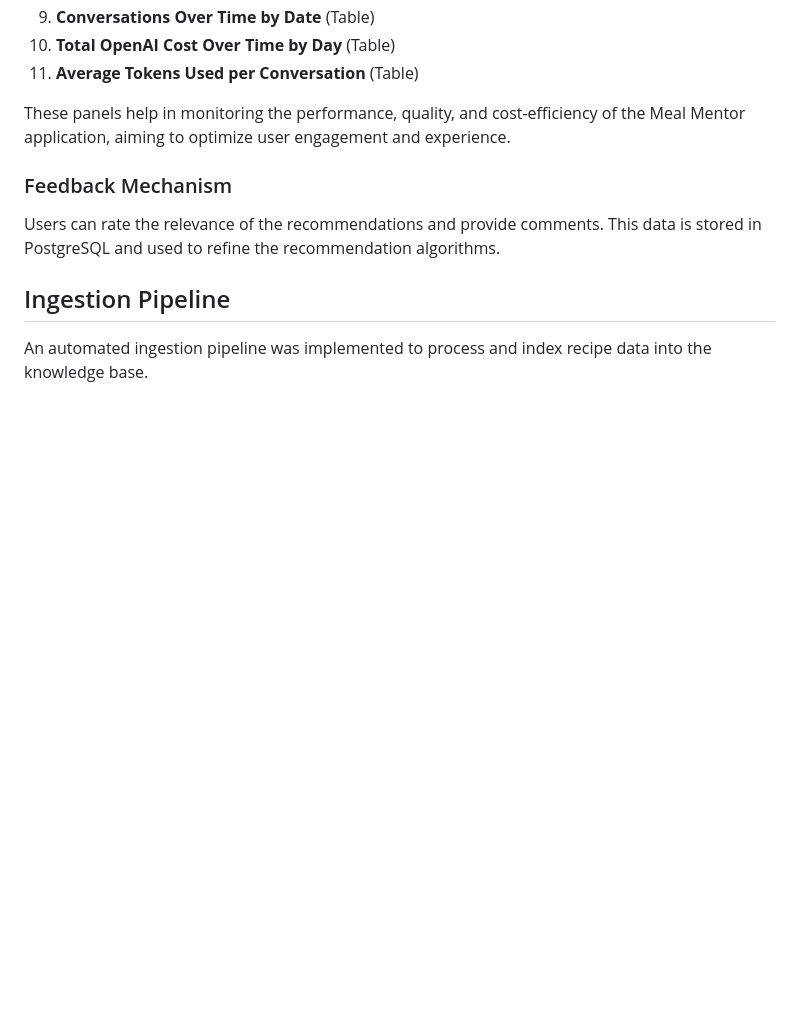
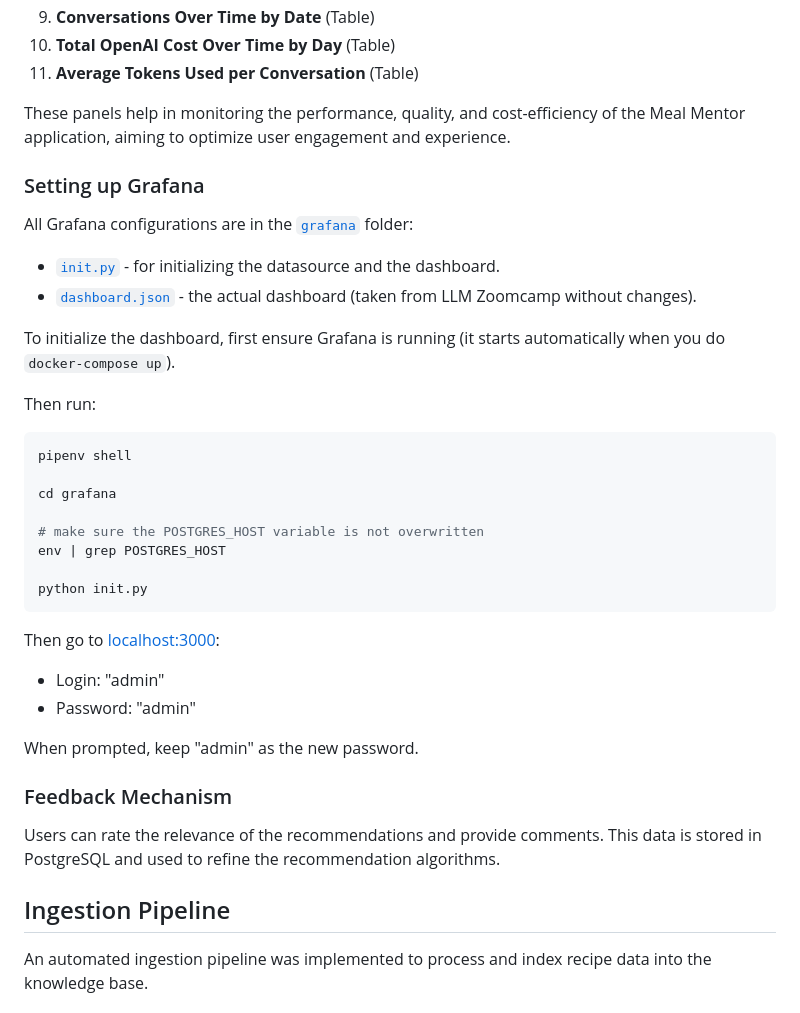
Before and after one commit to liminm/meal-mentor, a Markdown page: README.md, the part around the change. Drawn GitHub-style; blank space fills up the shorter version.

Commit message:
Add Grafana setup instructions in README.md

````diff
--- a/README.md
+++ b/README.md
@@ -441,6 +441,36 @@ resource utilization. The dashboard includes the following panels:
 These panels help in monitoring the performance, quality, and cost-efficiency of the Meal Mentor application, aiming to
 optimize user engagement and experience.
 
+### Setting up Grafana
+
+All Grafana configurations are in the [`grafana`](grafana/) folder:
+
+- [`init.py`](grafana/init.py) - for initializing the datasource and the dashboard.
+- [`dashboard.json`](grafana/dashboard.json) - the actual dashboard (taken from LLM Zoomcamp without changes).
+
+To initialize the dashboard, first ensure Grafana is
+running (it starts automatically when you do `docker-compose up`).
+
+Then run:
+
+```bash
+pipenv shell
+
+cd grafana
+
+# make sure the POSTGRES_HOST variable is not overwritten
+env | grep POSTGRES_HOST
+
+python init.py
+```
+
+Then go to [localhost:3000](http://localhost:3000):
+
+- Login: "admin"
+- Password: "admin"
+
+When prompted, keep "admin" as the new password.
+
 ### Feedback Mechanism
 
 Users can rate the relevance of the recommendations and provide comments. This data is stored in PostgreSQL and used to
````
